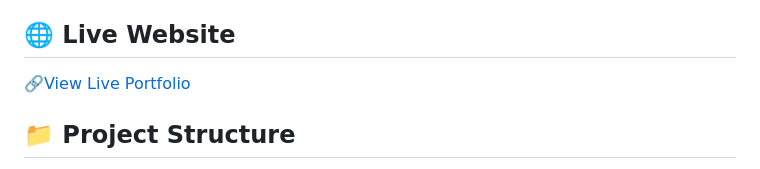
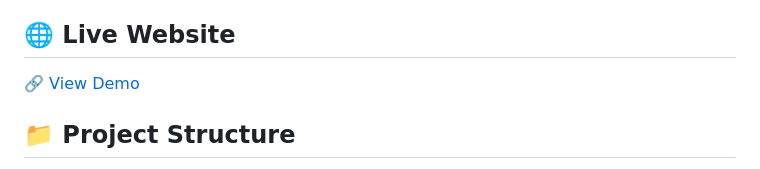
Before and after one commit to CodeDev-Pooja/VoC_Internship_FinalTask, a Markdown page: README.md, the part around the change. Drawn GitHub-style.

```diff
--- a/README.md
+++ b/README.md
@@ -4,7 +4,7 @@ Welcome to my **personal portfolio website**, developed as the **final project**
 
 ## 🌐 Live Website
 
-🔗[View Live Portfolio](codedev-pooja.github.io/VoC_Internship_FinalTask/)
+[🔗 View Demo](https://codedev-pooja.github.io/VoC_Internship_FinalTask/)
 
 ## 📁 Project Structure
 ├── index.html # Main HTML page
```
